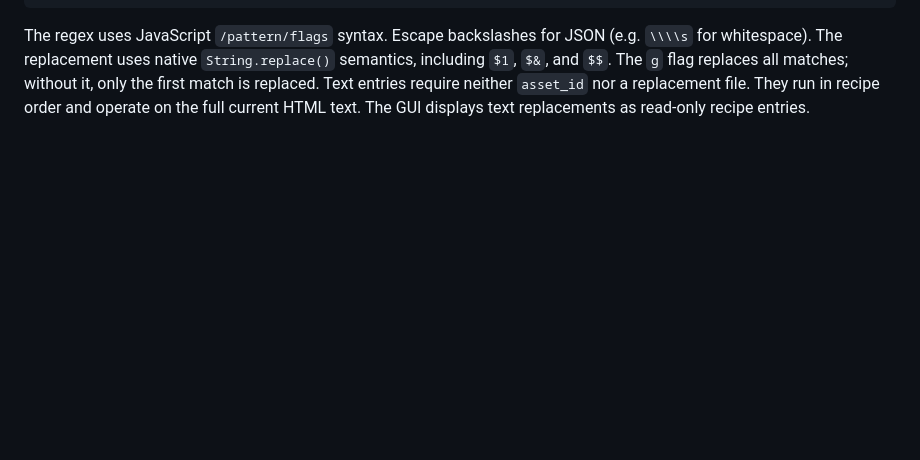
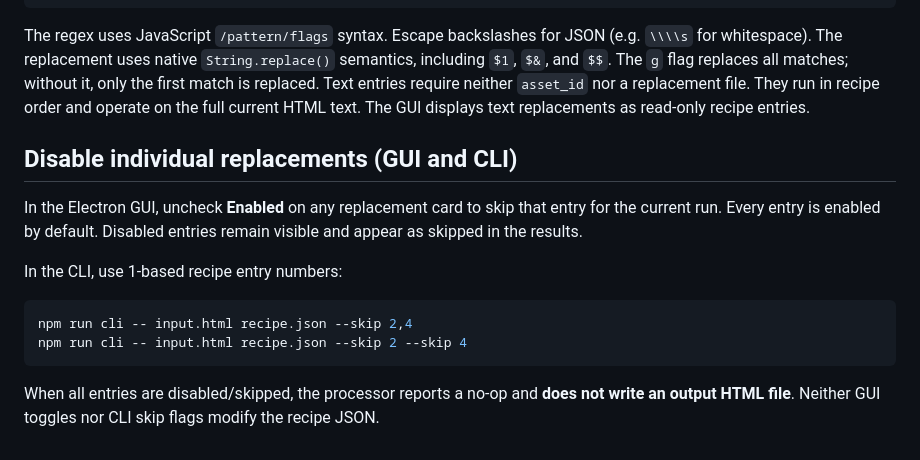
Before and after one commit to TheBlurrypixel/animate-asset-replacer, a Markdown page: README.md, the part around the change. GitHub-like rendering; blank space fills up the shorter version.

Commit message:
Document GUI enable toggles and CLI --skip flag

````diff
--- a/README.md
+++ b/README.md
@@ -361,3 +361,21 @@ The `g` flag replaces all matches; without it, only the first match is
 replaced. Text entries require neither `asset_id` nor a replacement file.
 They run in recipe order and operate on the full current HTML text.
 The GUI displays text replacements as read-only recipe entries.
+
+
+## Disable individual replacements (GUI and CLI)
+
+In the Electron GUI, uncheck **Enabled** on any replacement card to skip
+that entry for the current run. Every entry is enabled by default.
+Disabled entries remain visible and appear as skipped in the results.
+
+In the CLI, use 1-based recipe entry numbers:
+
+```bash
+npm run cli -- input.html recipe.json --skip 2,4
+npm run cli -- input.html recipe.json --skip 2 --skip 4
+```
+
+When all entries are disabled/skipped, the processor reports a no-op and
+**does not write an output HTML file**. Neither GUI toggles nor CLI skip
+flags modify the recipe JSON.
````
